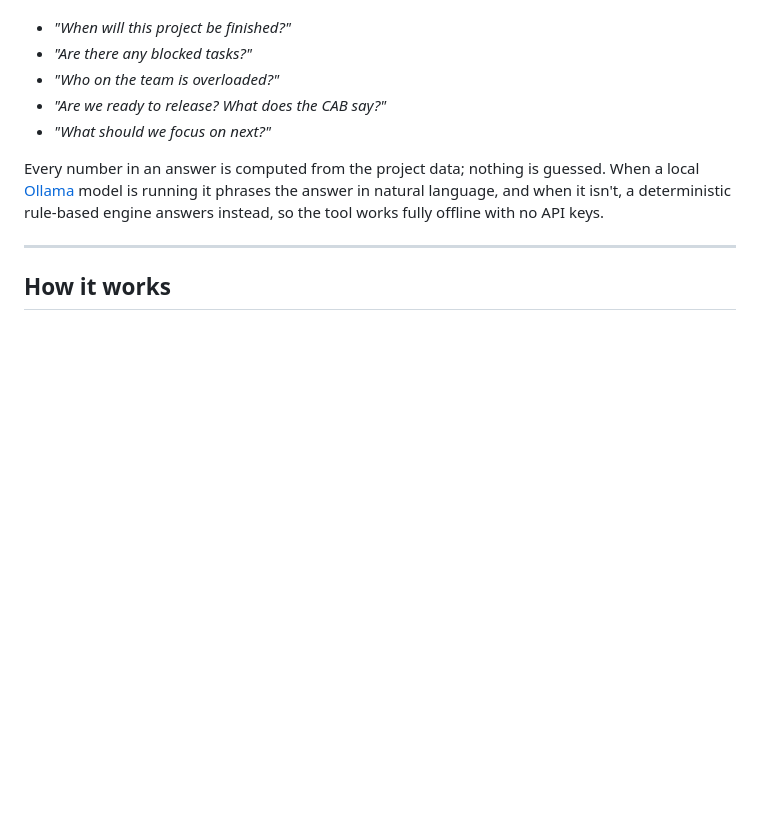
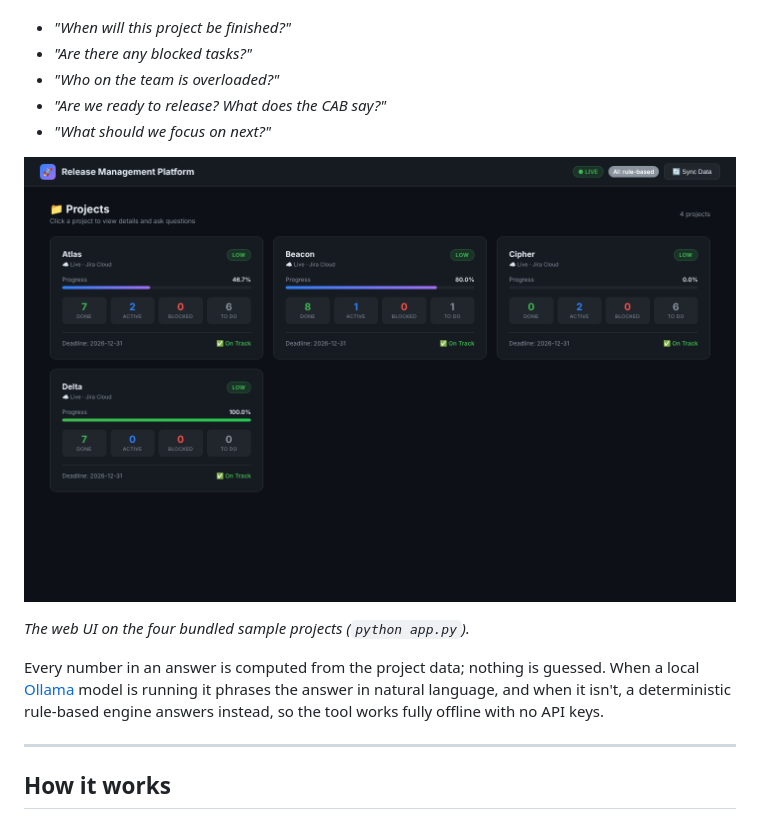
Before and after one commit to mr-taha-saqib/Release-Management-Platform, a Markdown page: README.md, the part around the change. GitHub-like rendering; pictures changed too: docs/screenshots/projects.png (added); blank space fills up the shorter version.

Commit message:
Add projects overview screenshot to README
Captured from the web UI running on the bundled sample projects.

Co-Authored-By: Claude Opus 5.5 <noreply@anthropic.com>
Claude-Session: https://claude.ai/code/session_01NR6EgNnQvczj4NpecBL1LR

```diff
--- a/README.md
+++ b/README.md
@@ -11,6 +11,10 @@ Ask plain-English questions about your releases and get answers built from your
 - *"Who on the team is overloaded?"*
 - *"Are we ready to release? What does the CAB say?"*
 - *"What should we focus on next?"*
+
+![Projects overview: progress, task status, risk level and deadline for each release](docs/screenshots/projects.png)
+
+*The web UI on the four bundled sample projects (`python app.py`).*
 
 Every number in an answer is computed from the project data; nothing is guessed. When a local [Ollama](https://ollama.com) model is running it phrases the answer in natural language, and when it isn't, a deterministic rule-based engine answers instead, so the tool works fully offline with no API keys.
 
```
